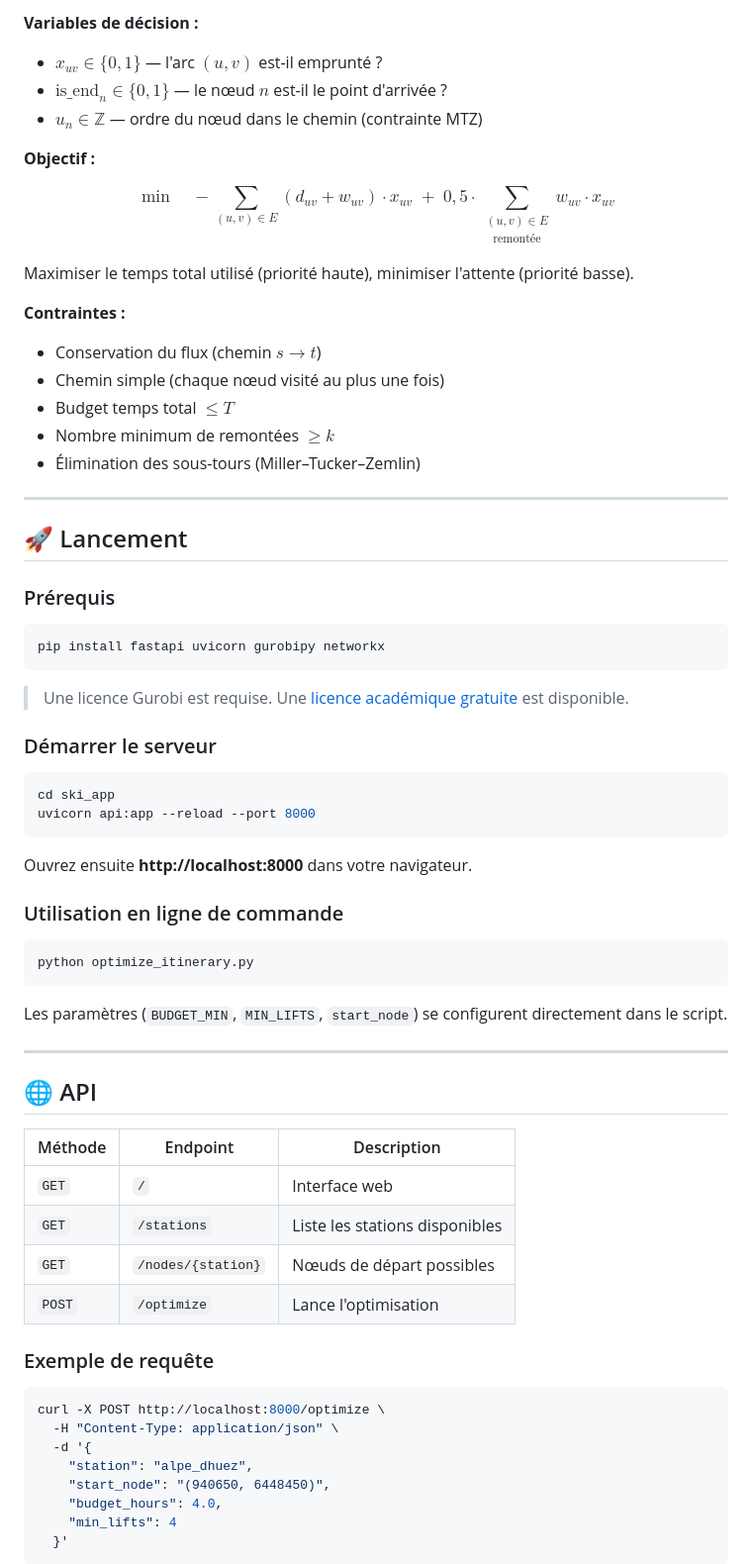
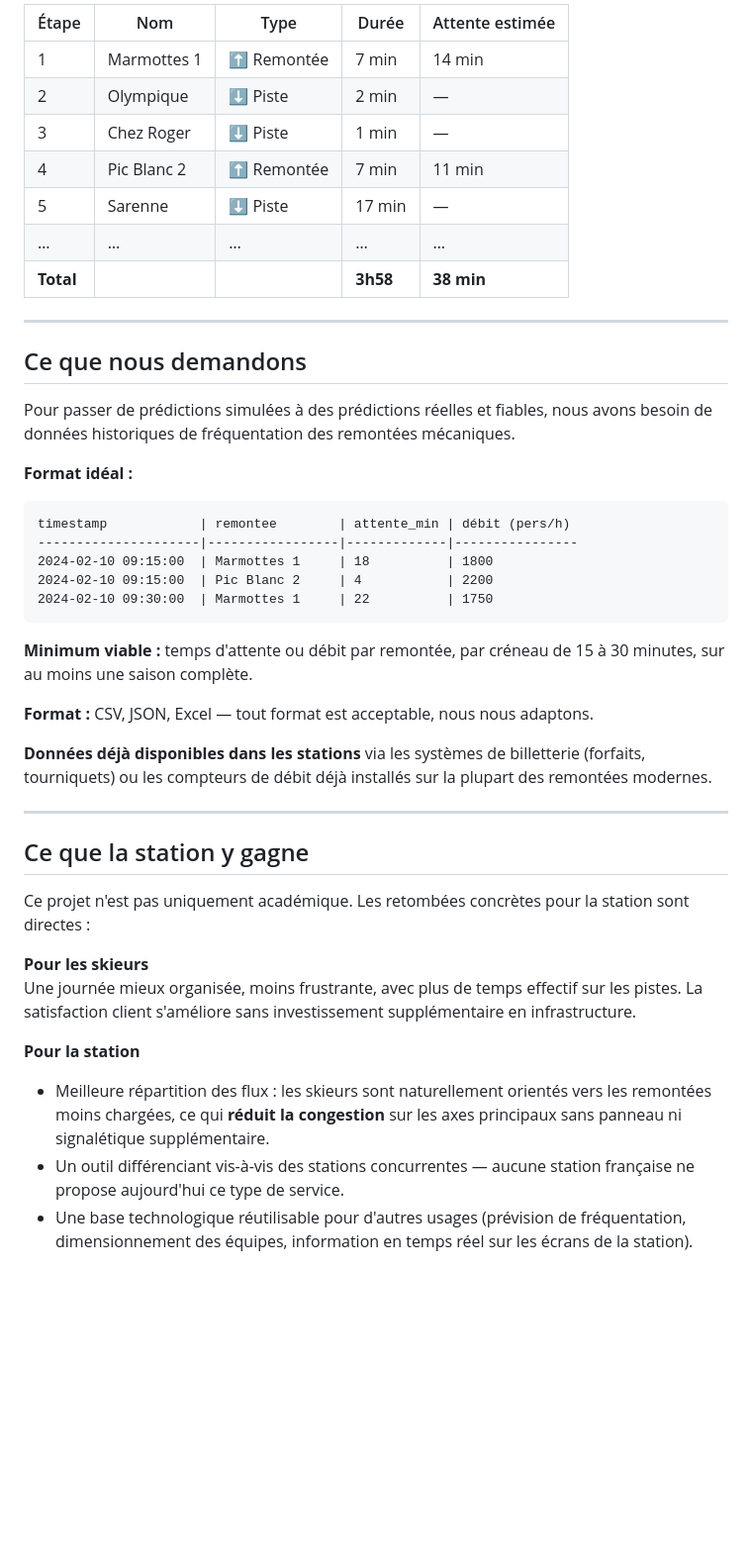
Before and after one commit to lucas-dsg/Optimisation-du-temps-d-attente-l-Alpe-d-Huez, a Markdown page: README.md, the part around one of its changes. Shown at 99% size. Rendered like a GitHub page; blank space fills up the shorter version.

Commit message:
Revise README for project rebranding and details
Updated project name and description for clarity and relevance. Added details about optimization and machine learning components.

````diff
--- a/README.md
+++ b/README.md
@@ -58,72 +47,47 @@ Le domaine est représenté comme un **graphe orienté G = (V, E)** :
 
-**Variables de décision :**
-- $x_{uv} \in \{0,1\}$ — l'arc $(u,v)$ est-il emprunté ?
-- $\text{is\_end}_n \in \{0,1\}$ — le nœud $n$ est-il le point d'arrivée ?
-- $u_n \in \mathbb{Z}$ — ordre du nœud dans le chemin (contrainte MTZ)
-
-**Objectif :**
-
-$$\min \quad -\sum_{(u,v) \in E} (d_{uv} + w_{uv}) \cdot x_{uv} \;+\; 0{,}5 \cdot \sum_{\substack{(u,v) \in E \\ \text{remontée}}} w_{uv} \cdot x_{uv}$$
-
-Maximiser le temps total utilisé (priorité haute), minimiser l'attente (priorité basse).
-
-**Contraintes :**
-- Conservation du flux (chemin $s \to t$)
-- Chemin simple (chaque nœud visité au plus une fois)
-- Budget temps total $\leq T$
-- Nombre minimum de remontées $\geq k$
-- Élimination des sous-tours (Miller–Tucker–Zemlin)
+| Étape | Nom | Type | Durée | Attente estimée |
+|-------|-----|------|-------|-----------------|
+| 1 | Marmottes 1 | ⬆ Remontée | 7 min | 14 min |
+| 2 | Olympique | ⬇ Piste | 2 min | — |
+| 3 | Chez Roger | ⬇ Piste | 1 min | — |
+| 4 | Pic Blanc 2 | ⬆ Remontée | 7 min | 11 min |
+| 5 | Sarenne | ⬇ Piste | 17 min | — |
+| … | … | … | … | … |
+| **Total** | | | **3h58** | **38 min** |
 
 ---
 
-## 🚀 Lancement
+## Ce que nous demandons
 
-### Prérequis
+Pour passer de prédictions simulées à des prédictions réelles et fiables, nous avons besoin de données historiques de fréquentation des remontées mécaniques.
 
-```bash
-pip install fastapi uvicorn gurobipy networkx
+**Format idéal :**
+
+```
+timestamp            | remontee        | attente_min | débit (pers/h)
+---------------------|-----------------|-------------|----------------
+2024-02-10 09:15:00  | Marmottes 1     | 18          | 1800
+2024-02-10 09:15:00  | Pic Blanc 2     | 4           | 2200
+2024-02-10 09:30:00  | Marmottes 1     | 22          | 1750
 ```
 
-> Une licence Gurobi est requise. Une [licence académique gratuite](https://www.gurobi.com/academia/academic-program-and-licenses/) est disponible.
+**Minimum viable :** temps d'attente ou débit par remontée, par créneau de 15 à 30 minutes, sur au moins une saison complète.
 
-### Démarrer le serveur
+**Format :** CSV, JSON, Excel — tout format est acceptable, nous nous adaptons.
 
-```bash
-cd ski_app
-uvicorn api:app --reload --port 8000
-```
-
-Ouvrez ensuite **http://localhost:8000** dans votre navigateur.
-
-### Utilisation en ligne de commande
-
-```bash
-python optimize_itinerary.py
-```
-
-Les paramètres (`BUDGET_MIN`, `MIN_LIFTS`, `start_node`) se configurent directement dans le script.
+**Données déjà disponibles dans les stations** via les systèmes de billetterie (forfaits, tourniquets) ou les compteurs de débit déjà installés sur la plupart des remontées modernes.
 
 ---
 
-## 🌐 API
+## Ce que la station y gagne
 
-| Méthode | Endpoint | Description |
-|--------|----------|-------------|
-| `GET` | `/` | Interface web |
-| `GET` | `/stations` | Liste les stations disponibles |
-| `GET` | `/nodes/{station}` | Nœuds de départ possibles |
-| `POST` | `/optimize` | Lance l'optimisation |
+Ce projet n'est pas uniquement académique. Les retombées concrètes pour la station sont directes :
 
-### Exemple de requête
+**Pour les skieurs**
+Une journée mieux organisée, moins frustrante, avec plus de temps effectif sur les pistes. La satisfaction client s'améliore sans investissement supplémentaire en infrastructure.
 
-```bash
-curl -X POST http://localhost:8000/optimize \
-  -H "Content-Type: application/json" \
-  -d '{
-    "station": "alpe_dhuez",
-    "start_node": "(940650, 6448450)",
-    "budget_hours": 4.0,
-    "min_lifts": 4
-  }'
-```
+**Pour la station**
+- Meilleure répartition des flux : les skieurs sont naturellement orientés vers les remontées moins chargées, ce qui **réduit la congestion** sur les axes principaux sans panneau ni signalétique supplémentaire.
+- Un outil différenciant vis-à-vis des stations concurrentes — aucune station française ne propose aujourd'hui ce type de service.
+- Une base technologique réutilisable pour d'autres usages (prévision de fréquentation, dimensionnement des équipes, information en temps réel sur les écrans de la station).
 
````
Also changed, not shown: other parts of README.md (+58 -94 lines).
